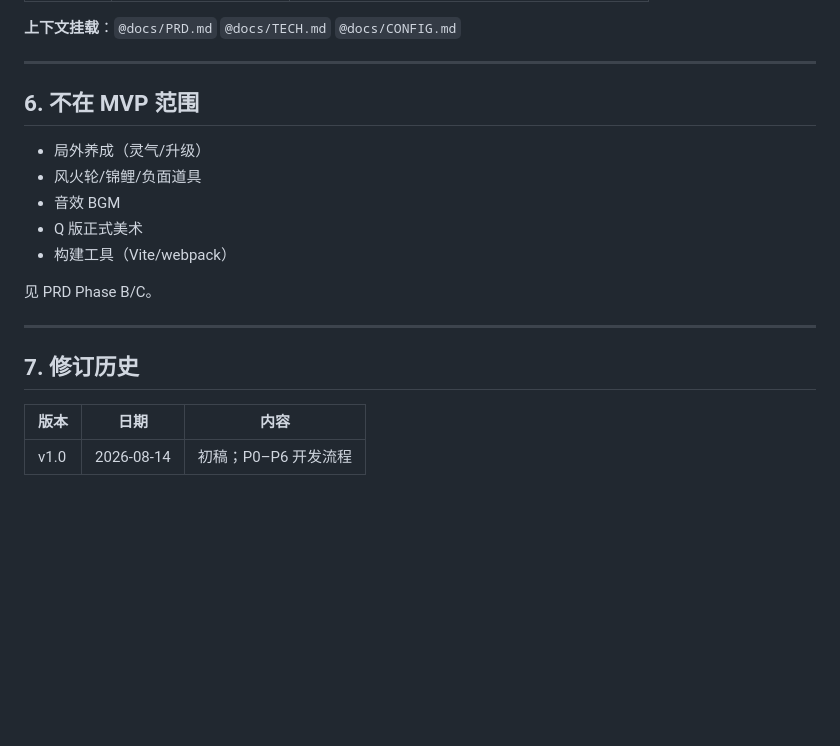
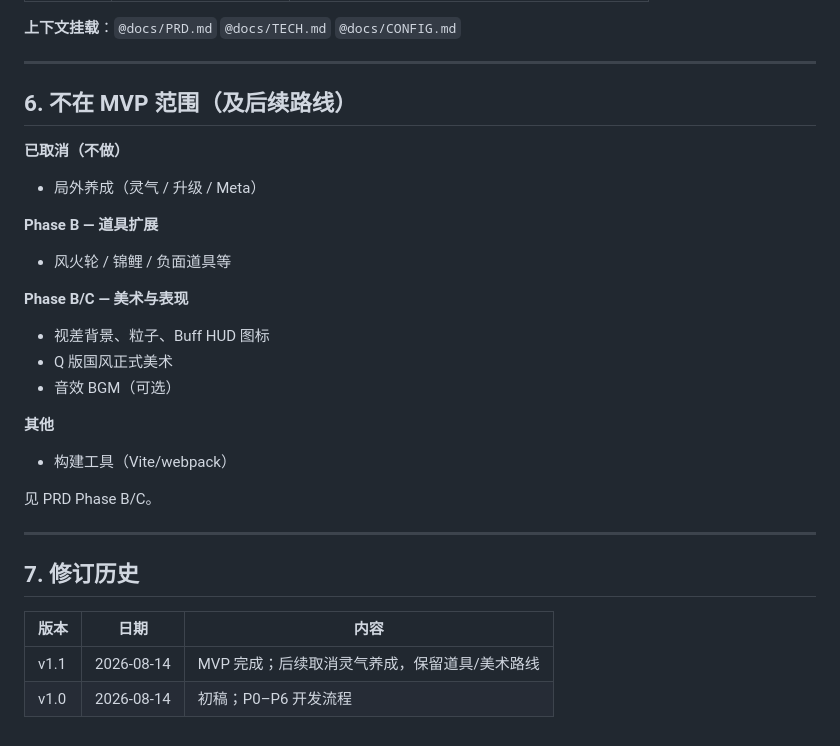
Before and after one commit to wmws137/fly, a Markdown page: docs/DEV_PLAN.md, the part around the change. Rendered like a GitHub page; blank space fills up the shorter version.

Commit message:
Docs: mark MVP complete, cancel meta progression, plan item/art phases
Update PRD and DEV_PLAN for v1.0 completion and post-MVP scope without qi upgrades.

```diff
--- a/docs/DEV_PLAN.md
+++ b/docs/DEV_PLAN.md
@@ -178,12 +178,24 @@ P0 → P1 → P2 → P3 → P4 → P5 → P6
 
 ---
 
-## 6. 不在 MVP 范围
+## 6. 不在 MVP 范围（及后续路线）
 
-- 局外养成（灵气/升级）
-- 风火轮/锦鲤/负面道具
-- 音效 BGM
-- Q 版正式美术
+**已取消（不做）**
+
+- 局外养成（灵气 / 升级 / Meta）
+
+**Phase B — 道具扩展**
+
+- 风火轮 / 锦鲤 / 负面道具等
+
+**Phase B/C — 美术与表现**
+
+- 视差背景、粒子、Buff HUD 图标
+- Q 版国风正式美术
+- 音效 BGM（可选）
+
+**其他**
+
 - 构建工具（Vite/webpack）
 
 见 PRD Phase B/C。
@@ -194,4 +206,5 @@ P0 → P1 → P2 → P3 → P4 → P5 → P6
 
 | 版本 | 日期 | 内容 |
 |---|---|---|
+| v1.1 | 2026-08-14 | MVP 完成；后续取消灵气养成，保留道具/美术路线 |
 | v1.0 | 2026-08-14 | 初稿；P0–P6 开发流程 |
```
Also changed, not shown: docs/PRD.md (+29 -34 lines).
